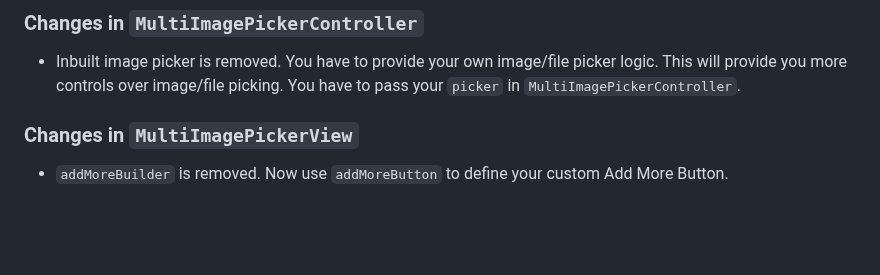
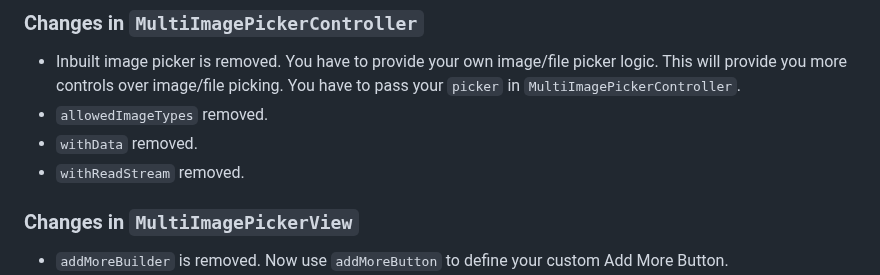
Before and after one commit to shubham16g/multi_image_picker_view, a Markdown page: README.md, the part around the change. Drawn GitHub-style; blank space fills up the shorter version.

Commit message:
Documentation: Changes updated for MultiImagePickerController.

```diff
--- a/README.md
+++ b/README.md
@@ -271,6 +271,9 @@ controller.reOrderImage(oldIndex, newIndex); // reorder the image
 
 ### Changes in `MultiImagePickerController`
 - Inbuilt image picker is removed. You have to provide your own image/file picker logic. This will provide you more controls over image/file picking. You have to pass your `picker` in `MultiImagePickerController`.
+- `allowedImageTypes` removed.
+- `withData` removed.
+- `withReadStream` removed.
 
 ### Changes in `MultiImagePickerView`
 - `addMoreBuilder` is removed. Now use `addMoreButton` to define your custom Add More Button.
```
